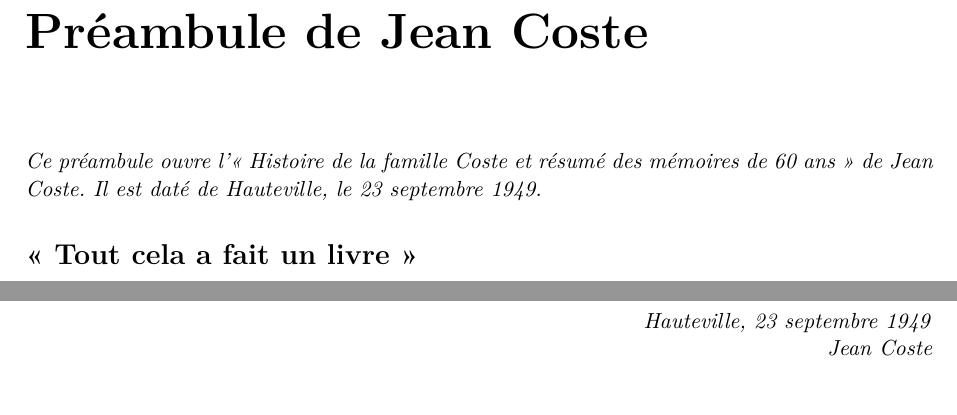
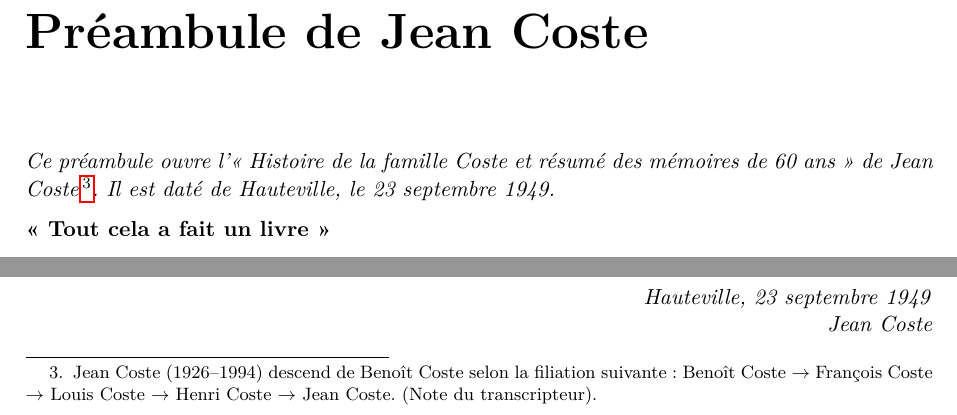
Before and after one commit to grostim/BenoitCoste, a LaTeX thesis (Memoires de Benoit Coste.tex): two parts of page 6 of 365, joined at a grey line, cut so that both start at the same text. Compiled offline with pdfLaTeX.

Commit message:
feat: compléter la filiation de Jean Coste et les dates des préfaciers

```diff
--- a/Memoires de Benoit Coste.tex
+++ b/Memoires de Benoit Coste.tex
@@ -108,9 +108,9 @@ Les versions actualisées de ce document, au format PDF et au format EPUB --- ad
 % Source : Originaux/Recueil autour de Benoit Coste1.pdf,
 % page 39 du fichier (page imprimée 37 ; page 1 du texte de Jean Coste).
 
-\textit{Ce préambule ouvre l'« Histoire de la famille Coste et résumé des mémoires de 60 ans » de Jean Coste. Il est daté de Hauteville, le 23 septembre 1949.}
-
-\section*{« Tout cela a fait un livre »}
+\textit{Ce préambule ouvre l'« Histoire de la famille Coste et résumé des mémoires de 60 ans » de Jean Coste}\footnote{Jean Coste (1926--1994) descend de Benoît Coste selon la filiation suivante : Benoît Coste \(\rightarrow\) François Coste \(\rightarrow\) Louis Coste \(\rightarrow\) Henri Coste \(\rightarrow\) Jean Coste. (Note du transcripteur).}\textit{. Il est daté de Hauteville, le 23 septembre 1949.}
+
+\textbf{« Tout cela a fait un livre »}
 
 Si quelque scrupule pouvait retenir un homme, au moment de raconter l'histoire de sa famille, ce serait bien la crainte que son livre ne profanât cela même qu'il voudrait faire revivre et aimer.
 
```
Also changed, not shown: COMPLEMENTS_TRANSCRIPTION.md (+1 -1 lines), Memoires de Benoit Coste.tex (2 more changed lines).
